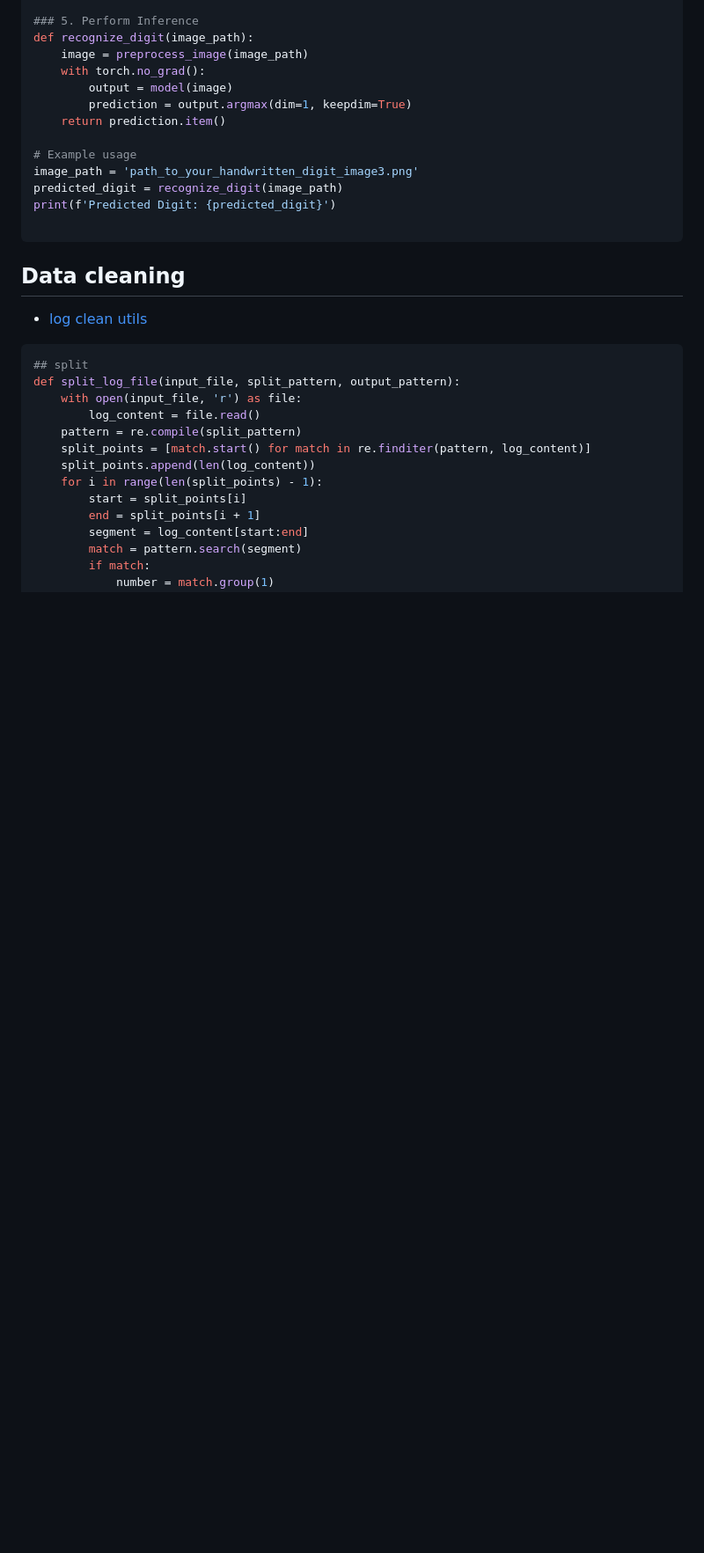
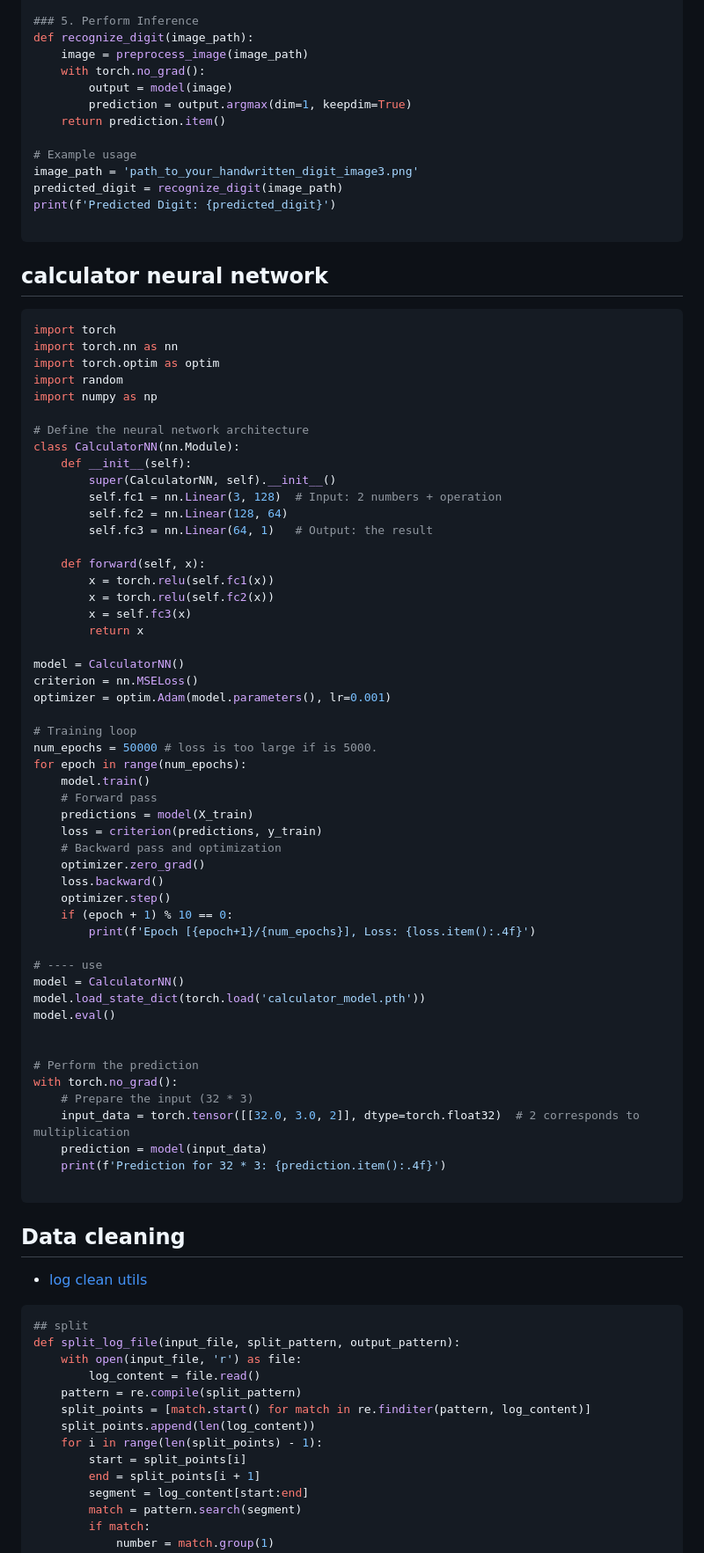
Before and after one commit to xlisp/visualization-machine-learning, a Markdown page: README.md, the part around the change printed below. Shown: that part at 88% size. Rendered like a GitHub page; blank space fills up the shorter version.

Commit message:
readme: calculator neural network

````diff
--- a/README.md
+++ b/README.md
@@ -326,6 +327,62 @@ print(f'Predicted Digit: {predicted_digit}')
 
 ```
 
+## calculator neural network
+
+```python
+import torch
+import torch.nn as nn
+import torch.optim as optim
+import random
+import numpy as np
+
+# Define the neural network architecture
+class CalculatorNN(nn.Module):
+    def __init__(self):
+        super(CalculatorNN, self).__init__()
+        self.fc1 = nn.Linear(3, 128)  # Input: 2 numbers + operation
+        self.fc2 = nn.Linear(128, 64)
+        self.fc3 = nn.Linear(64, 1)   # Output: the result
+
+    def forward(self, x):
+        x = torch.relu(self.fc1(x))
+        x = torch.relu(self.fc2(x))
+        x = self.fc3(x)
+        return x
+
+model = CalculatorNN()
+criterion = nn.MSELoss()
+optimizer = optim.Adam(model.parameters(), lr=0.001)
+
+# Training loop
+num_epochs = 50000 # loss is too large if is 5000.
+for epoch in range(num_epochs):
+    model.train()
+    # Forward pass
+    predictions = model(X_train)
+    loss = criterion(predictions, y_train)
+    # Backward pass and optimization
+    optimizer.zero_grad()
+    loss.backward()
+    optimizer.step()
+    if (epoch + 1) % 10 == 0:
+        print(f'Epoch [{epoch+1}/{num_epochs}], Loss: {loss.item():.4f}')
+
+# ---- use
+model = CalculatorNN()
+model.load_state_dict(torch.load('calculator_model.pth'))
+model.eval()
+
+
+# Perform the prediction
+with torch.no_grad():
+    # Prepare the input (32 * 3)
+    input_data = torch.tensor([[32.0, 3.0, 2]], dtype=torch.float32)  # 2 corresponds to multiplication
+    prediction = model(input_data)
+    print(f'Prediction for 32 * 3: {prediction.item():.4f}')
+
+```
+
 ## Data cleaning
 * [log clean utils](./log_utils.py)
 ```python
````
Also changed, not shown: other parts of README.md (+1 -0 lines).
